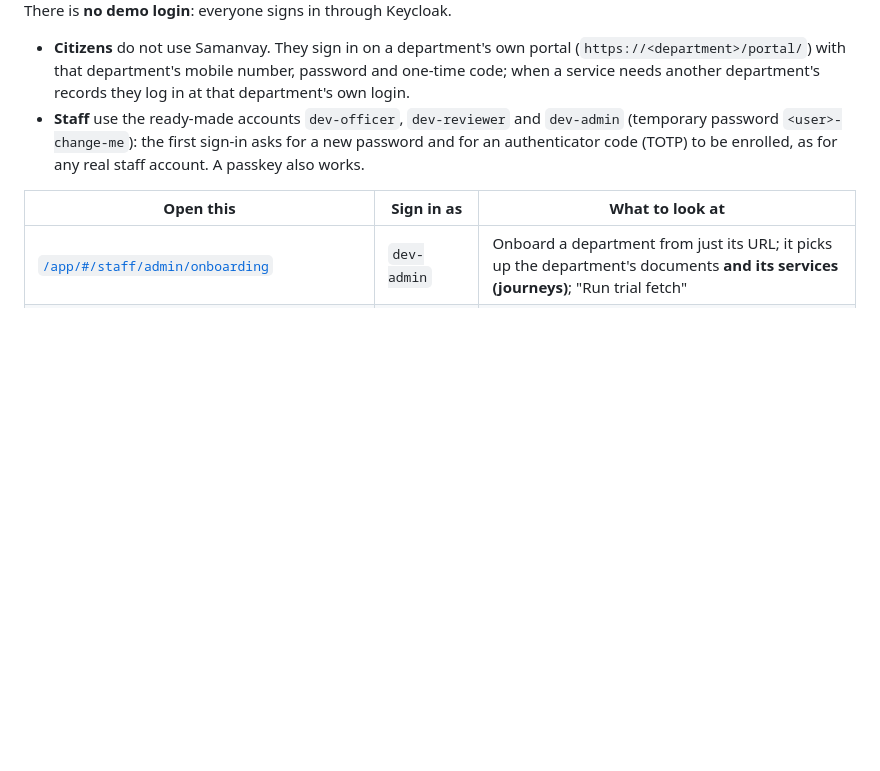
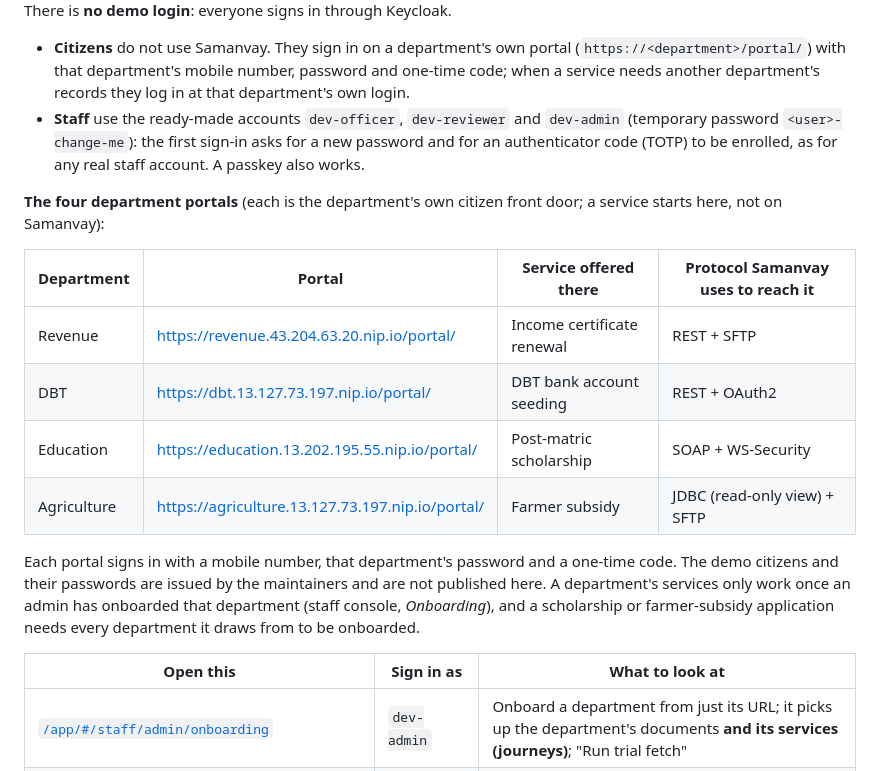
Before and after one commit to himanshu2394i/samanvay, a Markdown page: README.md, the part around the change. Rendered like a GitHub page; blank space fills up the shorter version.

Commit message:
README: list the four department portals
Co-Authored-By: Claude Sonnet 5.5 <noreply@anthropic.com>

```diff
--- a/README.md
+++ b/README.md
@@ -29,6 +29,19 @@ There is **no demo login**: everyone signs in through Keycloak.
 - **Staff** use the ready-made accounts `dev-officer`, `dev-reviewer` and `dev-admin` (temporary password `<user>-change-me`):
   the first sign-in asks for a new password and for an authenticator code (TOTP) to be enrolled, as for any real staff
   account. A passkey also works.
+
+**The four department portals** (each is the department's own citizen front door; a service starts here, not on Samanvay):
+
+| Department | Portal | Service offered there | Protocol Samanvay uses to reach it |
+|---|---|---|---|
+| Revenue | <https://revenue.43.204.63.20.nip.io/portal/> | Income certificate renewal | REST + SFTP |
+| DBT | <https://dbt.13.127.73.197.nip.io/portal/> | DBT bank account seeding | REST + OAuth2 |
+| Education | <https://education.13.202.195.55.nip.io/portal/> | Post-matric scholarship | SOAP + WS-Security |
+| Agriculture | <https://agriculture.13.127.73.197.nip.io/portal/> | Farmer subsidy | JDBC (read-only view) + SFTP |
+
+Each portal signs in with a mobile number, that department's password and a one-time code. The demo citizens and their passwords are
+issued by the maintainers and are not published here. A department's services only work once an admin has onboarded that department
+(staff console, *Onboarding*), and a scholarship or farmer-subsidy application needs every department it draws from to be onboarded.
 
 | Open this | Sign in as | What to look at |
 |---|---|---|
```
